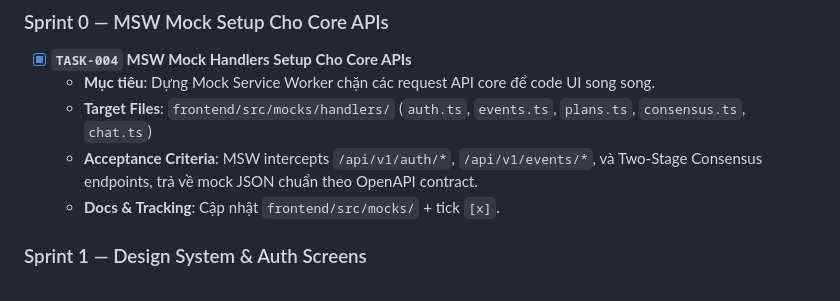
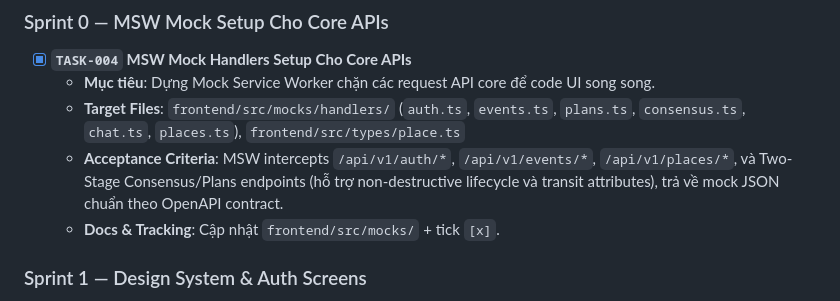
Before and after one commit to b4ck12/Group_Project, a Markdown page: docs/04-tasks/person-4-frontend-core.md, the part around the change. Rendered like a GitHub page.

```diff
--- a/docs/04-tasks/person-4-frontend-core.md
+++ b/docs/04-tasks/person-4-frontend-core.md
@@ -24,8 +24,8 @@
 ### Sprint 0 — MSW Mock Setup Cho Core APIs
 - [x] **`TASK-004`** **MSW Mock Handlers Setup Cho Core APIs**
   - **Mục tiêu**: Dựng Mock Service Worker chặn các request API core để code UI song song.
-  - **Target Files**: `frontend/src/mocks/handlers/` (`auth.ts`, `events.ts`, `plans.ts`, `consensus.ts`, `chat.ts`)
-  - **Acceptance Criteria**: MSW intercepts `/api/v1/auth/*`, `/api/v1/events/*`, và Two-Stage Consensus endpoints, trả về mock JSON chuẩn theo OpenAPI contract.
+  - **Target Files**: `frontend/src/mocks/handlers/` (`auth.ts`, `events.ts`, `plans.ts`, `consensus.ts`, `chat.ts`, `places.ts`), `frontend/src/types/place.ts`
+  - **Acceptance Criteria**: MSW intercepts `/api/v1/auth/*`, `/api/v1/events/*`, `/api/v1/places/*`, và Two-Stage Consensus/Plans endpoints (hỗ trợ non-destructive lifecycle và transit attributes), trả về mock JSON chuẩn theo OpenAPI contract.
   - **Docs & Tracking**: Cập nhật `frontend/src/mocks/` + tick `[x]`.
 
 ### Sprint 1 — Design System & Auth Screens
```
Also changed, not shown: docs/00-overview/tech-stack.md (+2 -2 lines), docs/04-tasks/person-2-backend-platform.md (+1 -1 lines).
